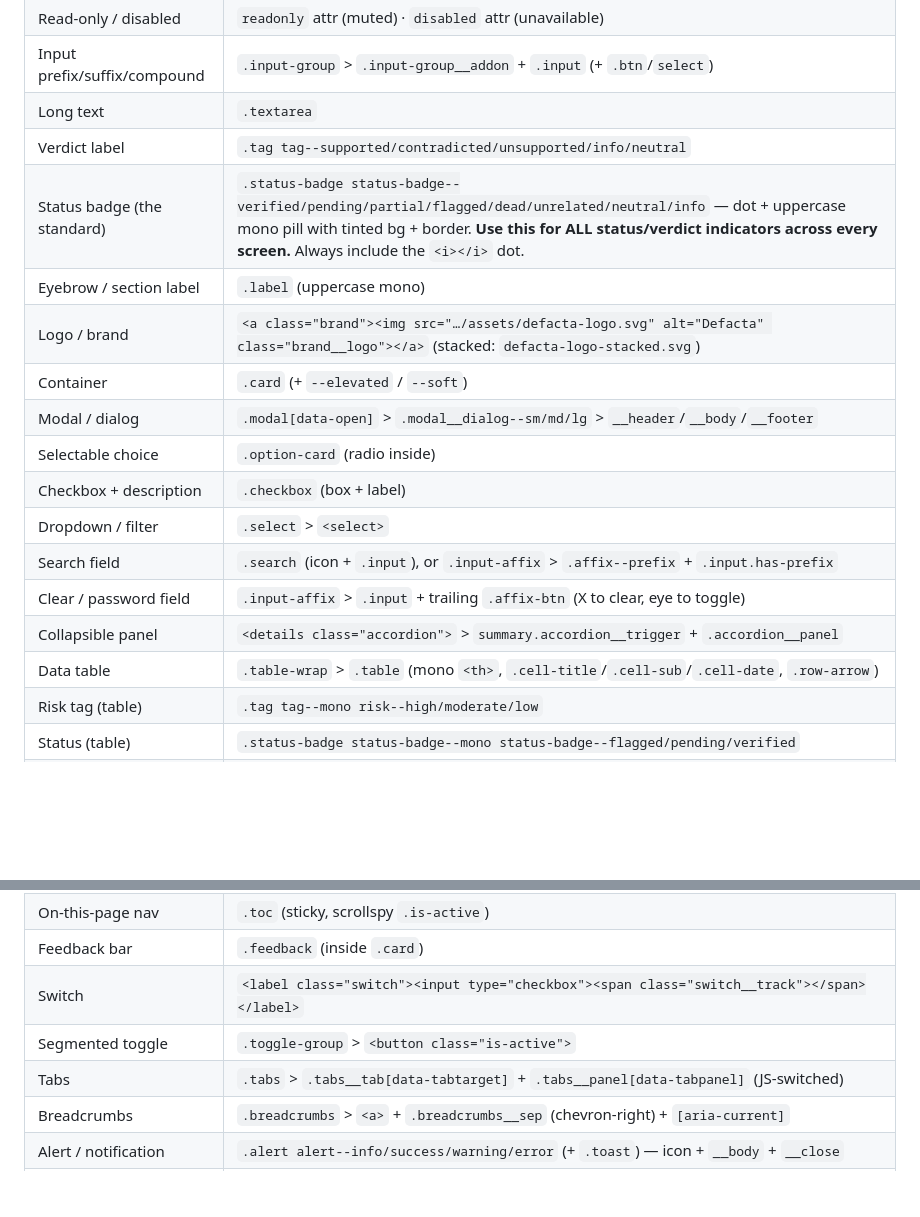
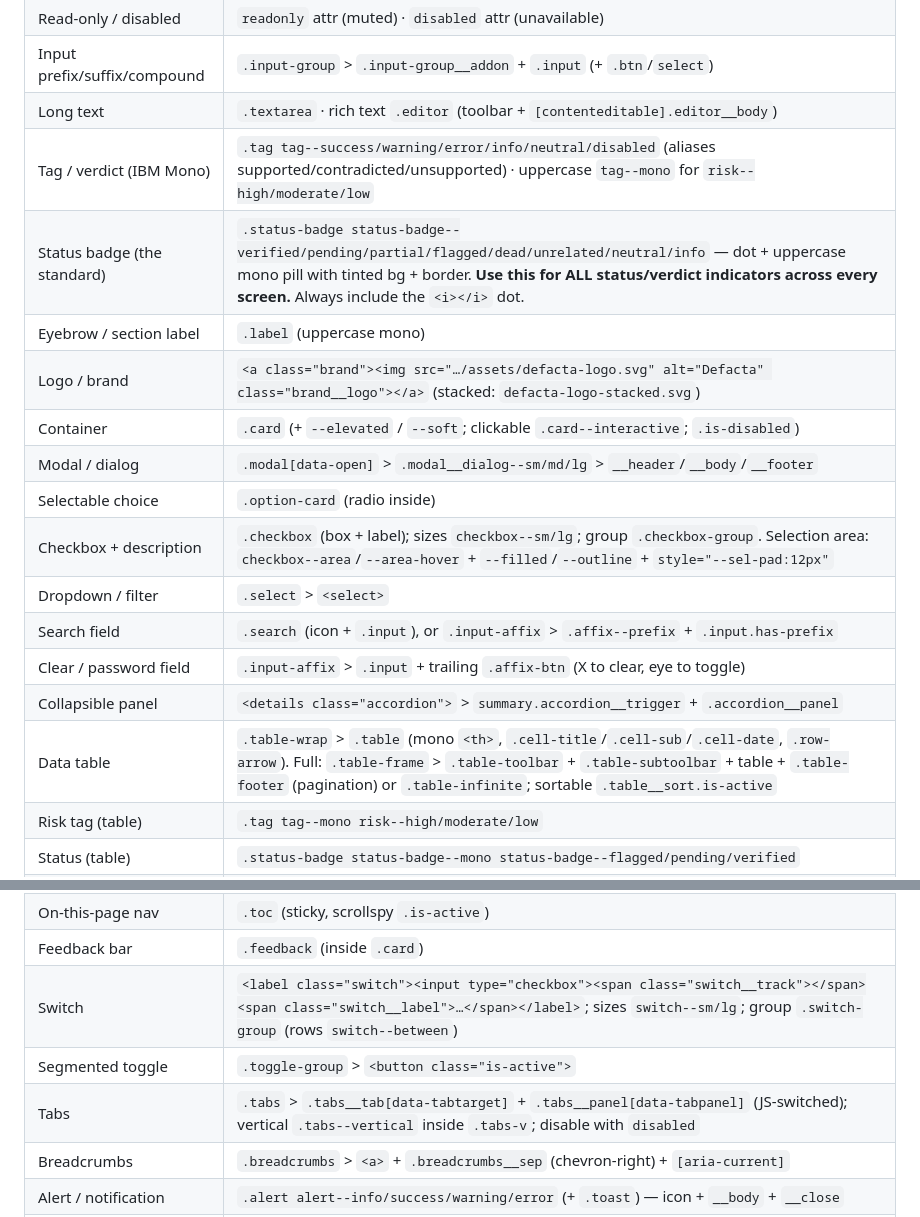
Before and after one commit to nanamuratova/defacta-design-system, a Markdown page: CLAUDE.md, 2 parts joined by grey strips. GitHub-like rendering; blank space fills up the shorter version.

Commit message:
Update CLAUDE.md for expanded components
Document tag variants (IBM Mono), card states, checkbox sizes + selection area,
switch sizes/group, vertical tabs, table-frame/toolbar/sort, and the .editor.

Co-Authored-By: Claude Opus 4.8 (1M context) <noreply@anthropic.com>

```diff
--- a/CLAUDE.md
+++ b/CLAUDE.md
@@ -64,20 +64,20 @@ matters more than cleverness. Follow these rules exactly.
 | Input status | `.input.is-error`/`.is-warning`/`.is-success` + `.field-error`/`-warning`/`-success`/`-hint` message |
 | Read-only / disabled | `readonly` attr (muted) · `disabled` attr (unavailable) |
 | Input prefix/suffix/compound | `.input-group` > `.input-group__addon` + `.input` (+ `.btn`/`select`) |
-| Long text | `.textarea` |
-| Verdict label | `.tag tag--supported/contradicted/unsupported/info/neutral` |
+| Long text | `.textarea` · rich text `.editor` (toolbar + `[contenteditable].editor__body`) |
+| Tag / verdict (IBM Mono) | `.tag tag--success/warning/error/info/neutral/disabled` (aliases supported/contradicted/unsupported) · uppercase `tag--mono` for `risk--high/moderate/low` |
 | Status badge (the standard) | `.status-badge status-badge--verified/pending/partial/flagged/dead/unrelated/neutral/info` — dot + uppercase mono pill with tinted bg + border. **Use this for ALL status/verdict indicators across every screen.** Always include the `<i></i>` dot. |
 | Eyebrow / section label | `.label` (uppercase mono) |
 | Logo / brand | `<a class="brand"><img src="…/assets/defacta-logo.svg" alt="Defacta" class="brand__logo"></a>` (stacked: `defacta-logo-stacked.svg`) |
-| Container | `.card` (+ `--elevated` / `--soft`) |
+| Container | `.card` (+ `--elevated` / `--soft`; clickable `.card--interactive`; `.is-disabled`) |
 | Modal / dialog | `.modal[data-open]` > `.modal__dialog--sm/md/lg` > `__header`/`__body`/`__footer` |
 | Selectable choice | `.option-card` (radio inside) |
-| Checkbox + description | `.checkbox` (box + label) |
+| Checkbox + description | `.checkbox` (box + label); sizes `checkbox--sm/lg`; group `.checkbox-group`. Selection area: `checkbox--area`/`--area-hover` + `--filled`/`--outline` + `style="--sel-pad:12px"` |
 | Dropdown / filter | `.select` > `<select>` |
 | Search field | `.search` (icon + `.input`), or `.input-affix` > `.affix--prefix` + `.input.has-prefix` |
 | Clear / password field | `.input-affix` > `.input` + trailing `.affix-btn` (X to clear, eye to toggle) |
 | Collapsible panel | `<details class="accordion">` > `summary.accordion__trigger` + `.accordion__panel` |
-| Data table | `.table-wrap` > `.table` (mono `<th>`, `.cell-title`/`.cell-sub`/`.cell-date`, `.row-arrow`) |
+| Data table | `.table-wrap` > `.table` (mono `<th>`, `.cell-title`/`.cell-sub`/`.cell-date`, `.row-arrow`). Full: `.table-frame` > `.table-toolbar` + `.table-subtoolbar` + table + `.table-footer` (pagination) or `.table-infinite`; sortable `.table__sort.is-active` |
 | Risk tag (table) | `.tag tag--mono risk--high/moderate/low` |
 | Status (table) | `.status-badge status-badge--mono status-badge--flagged/pending/verified` |
 | App header (signed-in) | `.site-header` > `.brand` + `.header-actions` (`.header-link`, `.icon-btn`) |
@@ -92,9 +92,9 @@ matters more than cleverness. Follow these rules exactly.
 | Audit log | `.audit` > `.audit__row` (time / event / actor) |
 | On-this-page nav | `.toc` (sticky, scrollspy `.is-active`) |
 | Feedback bar | `.feedback` (inside `.card`) |
-| Switch | `<label class="switch"><input type="checkbox"><span class="switch__track"></span></label>` |
+| Switch | `<label class="switch"><input type="checkbox"><span class="switch__track"></span><span class="switch__label">…</span></label>`; sizes `switch--sm/lg`; group `.switch-group` (rows `switch--between`) |
 | Segmented toggle | `.toggle-group` > `<button class="is-active">` |
-| Tabs | `.tabs` > `.tabs__tab[data-tabtarget]` + `.tabs__panel[data-tabpanel]` (JS-switched) |
+| Tabs | `.tabs` > `.tabs__tab[data-tabtarget]` + `.tabs__panel[data-tabpanel]` (JS-switched); vertical `.tabs--vertical` inside `.tabs-v`; disable with `disabled` |
 | Breadcrumbs | `.breadcrumbs` > `<a>` + `.breadcrumbs__sep` (chevron-right) + `[aria-current]` |
 | Alert / notification | `.alert alert--info/success/warning/error` (+ `.toast`) — icon + `__body` + `__close` |
 | Pagination | `.pagination` > `.pagination__item` (+ `.is-active`, `.pagination__ellipsis`) |
```
